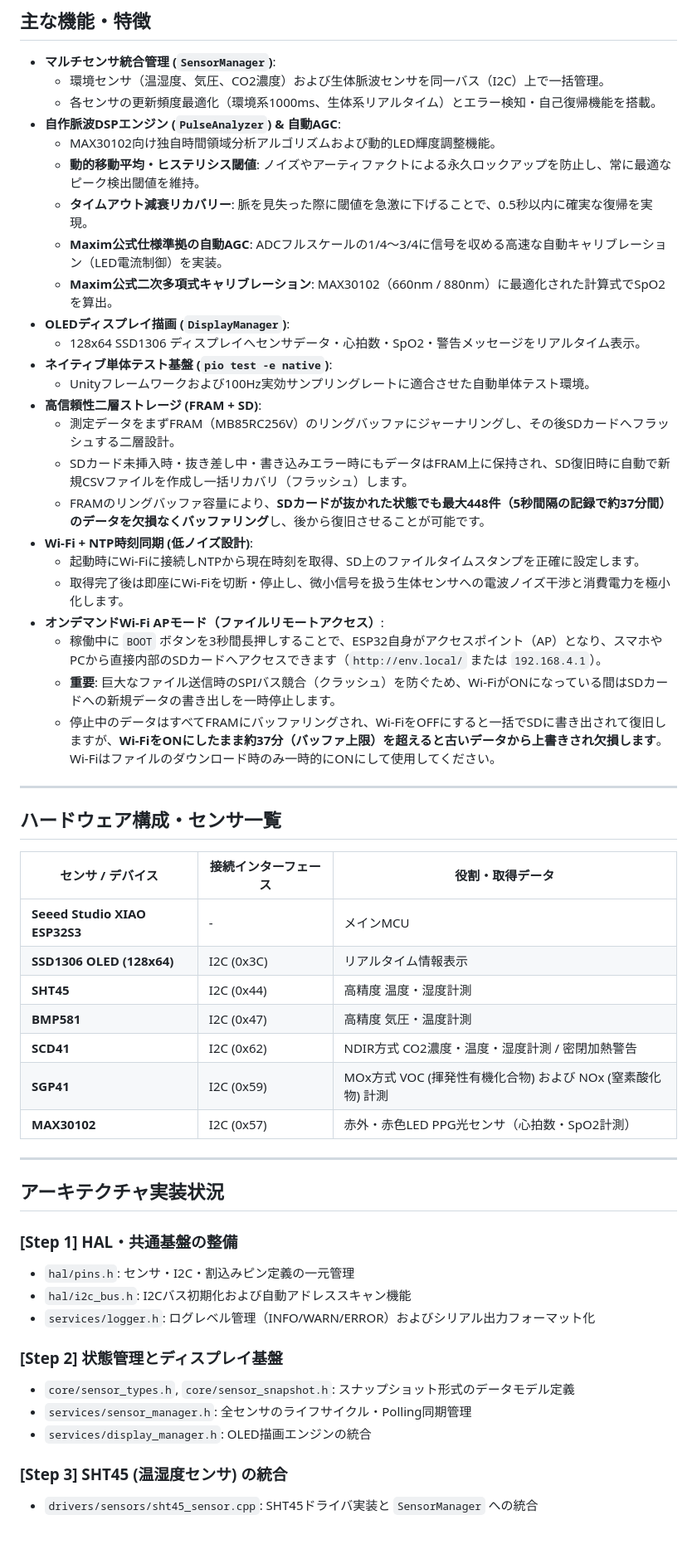
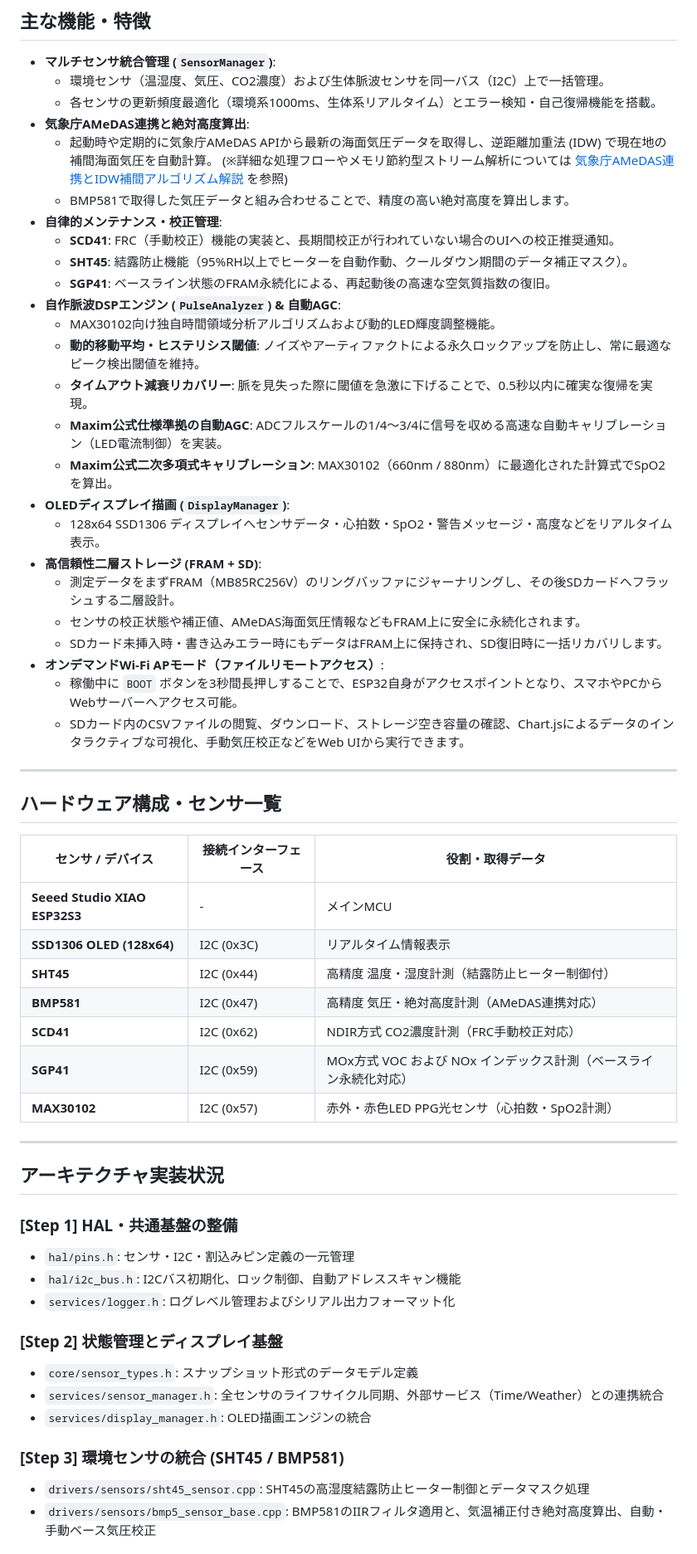
Before and after one commit to divergen371/env_bio_sense, a Markdown page: README.md, the part around one of its changes. Shown at 83% size. GitHub-like rendering.

Commit message:
docs: add JMA AMeDAS integration guide and update README documentation

```diff
--- a/README.md
+++ b/README.md
@@ -9,6 +9,14 @@ Seeed Studio XIAO ESP32S3 を用いた、複合環境センサおよび生体光
 - **マルチセンサ統合管理 (`SensorManager`)**:
   - 環境センサ（温湿度、気圧、CO2濃度）および生体脈波センサを同一バス（I2C）上で一括管理。
   - 各センサの更新頻度最適化（環境系1000ms、生体系リアルタイム）とエラー検知・自己復帰機能を搭載。
+- **気象庁AMeDAS連携と絶対高度算出**:
+  - 起動時や定期的に気象庁AMeDAS APIから最新の海面気圧データを取得し、逆距離加重法 (IDW) で現在地の補間海面気圧を自動計算。
+    (※詳細な処理フローやメモリ節約型ストリーム解析については [気象庁AMeDAS連携とIDW補間アルゴリズム解説](docs/jma_amedas_integration_guide.md) を参照)
+  - BMP581で取得した気圧データと組み合わせることで、精度の高い絶対高度を算出します。
+- **自律的メンテナンス・校正管理**:
+  - **SCD41**: FRC（手動校正）機能の実装と、長期間校正が行われていない場合のUIへの校正推奨通知。
+  - **SHT45**: 結露防止機能（95%RH以上でヒーターを自動作動、クールダウン期間のデータ補正マスク）。
+  - **SGP41**: ベースライン状態のFRAM永続化による、再起動後の高速な空気質指数の復旧。
 - **自作脈波DSPエンジン (`PulseAnalyzer`) & 自動AGC**:
   - MAX30102向け独自時間領域分析アルゴリズムおよび動的LED輝度調整機能。
   - **動的移動平均・ヒステリシス閾値**: ノイズやアーティファクトによる永久ロックアップを防止し、常に最適なピーク検出閾値を維持。
@@ -16,20 +24,14 @@ Seeed Studio XIAO ESP32S3 を用いた、複合環境センサおよび生体光
   - **Maxim公式仕様準拠の自動AGC**: ADCフルスケールの1/4〜3/4に信号を収める高速な自動キャリブレーション（LED電流制御）を実装。
   - **Maxim公式二次多項式キャリブレーション**: MAX30102（660nm / 880nm）に最適化された計算式でSpO2を算出。
 - **OLEDディスプレイ描画 (`DisplayManager`)**:
-  - 128x64 SSD1306 ディスプレイへセンサデータ・心拍数・SpO2・警告メッセージをリアルタイム表示。
-- **ネイティブ単体テスト基盤 (`pio test -e native`)**:
-  - Unityフレームワークおよび100Hz実効サンプリングレートに適合させた自動単体テスト環境。
+  - 128x64 SSD1306 ディスプレイへセンサデータ・心拍数・SpO2・警告メッセージ・高度などをリアルタイム表示。
 - **高信頼性二層ストレージ (FRAM + SD)**:
   - 測定データをまずFRAM（MB85RC256V）のリングバッファにジャーナリングし、その後SDカードへフラッシュする二層設計。
-  - SDカード未挿入時・抜き差し中・書き込みエラー時にもデータはFRAM上に保持され、SD復旧時に自動で新規CSVファイルを作成し一括リカバリ（フラッシュ）します。
-  - FRAMのリングバッファ容量により、**SDカードが抜かれた状態でも最大448件（5秒間隔の記録で約37分間）のデータを欠損なくバッファリング**し、後から復旧させることが可能です。
-- **Wi-Fi + NTP時刻同期 (低ノイズ設計)**:
-  - 起動時にWi-Fiに接続しNTPから現在時刻を取得、SD上のファイルタイムスタンプを正確に設定します。
-  - 取得完了後は即座にWi-Fiを切断・停止し、微小信号を扱う生体センサへの電波ノイズ干渉と消費電力を極小化します。
+  - センサの校正状態や補正値、AMeDAS海面気圧情報などもFRAM上に安全に永続化されます。
+  - SDカード未挿入時・書き込みエラー時にもデータはFRAM上に保持され、SD復旧時に一括リカバリします。
 - **オンデマンドWi-Fi APモード（ファイルリモートアクセス）**:
-  - 稼働中に `BOOT` ボタンを3秒間長押しすることで、ESP32自身がアクセスポイント（AP）となり、スマホやPCから直接内部のSDカードへアクセスできます（`http://env.local/` または `192.168.4.1`）。
-  - **重要**: 巨大なファイル送信時のSPIバス競合（クラッシュ）を防ぐため、Wi-FiがONになっている間はSDカードへの新規データの書き出しを一時停止します。
-  - 停止中のデータはすべてFRAMにバッファリングされ、Wi-FiをOFFにすると一括でSDに書き出されて復旧しますが、**Wi-FiをONにしたまま約37分（バッファ上限）を超えると古いデータから上書きされ欠損します**。Wi-Fiはファイルのダウンロード時のみ一時的にONにして使用してください。
+  - 稼働中に `BOOT` ボタンを3秒間長押しすることで、ESP32自身がアクセスポイントとなり、スマホやPCからWebサーバーへアクセス可能。
+  - SDカード内のCSVファイルの閲覧、ダウンロード、ストレージ空き容量の確認、Chart.jsによるデータのインタラクティブな可視化、手動気圧校正などをWeb UIから実行できます。
 
 ---
 
@@ -39,10 +41,10 @@ Seeed Studio XIAO ESP32S3 を用いた、複合環境センサおよび生体光
 |---|---|---|
 | **Seeed Studio XIAO ESP32S3** | - | メインMCU |
 | **SSD1306 OLED (128x64)** | I2C (0x3C) | リアルタイム情報表示 |
-| **SHT45** | I2C (0x44) | 高精度 温度・湿度計測 |
-| **BMP581** | I2C (0x47) | 高精度 気圧・温度計測 |
-| **SCD41** | I2C (0x62) | NDIR方式 CO2濃度・温度・湿度計測 / 密閉加熱警告 |
-| **SGP41** | I2C (0x59) | MOx方式 VOC (揮発性有機化合物) および NOx (窒素酸化物) 計測 |
+| **SHT45** | I2C (0x44) | 高精度 温度・湿度計測（結露防止ヒーター制御付） |
+| **BMP581** | I2C (0x47) | 高精度 気圧・絶対高度計測（AMeDAS連携対応） |
+| **SCD41** | I2C (0x62) | NDIR方式 CO2濃度計測（FRC手動校正対応） |
+| **SGP41** | I2C (0x59) | MOx方式 VOC および NOx インデックス計測（ベースライン永続化対応） |
 | **MAX30102** | I2C (0x57) | 赤外・赤色LED PPG光センサ（心拍数・SpO2計測） |
 
 ---
@@ -51,14 +53,15 @@ Seeed Studio XIAO ESP32S3 を用いた、複合環境センサおよび生体光
 
 ### [Step 1] HAL・共通基盤の整備
 - `hal/pins.h`: センサ・I2C・割込みピン定義の一元管理
-- `hal/i2c_bus.h`: I2Cバス初期化および自動アドレススキャン機能
-- `services/logger.h`: ログレベル管理（INFO/WARN/ERROR）およびシリアル出力フォーマット化
+- `hal/i2c_bus.h`: I2Cバス初期化、ロック制御、自動アドレススキャン機能
+- `services/logger.h`: ログレベル管理およびシリアル出力フォーマット化
 
 ### [Step 2] 状態管理とディスプレイ基盤
-- `core/sensor_types.h`, `core/sensor_snapshot.h`: スナップショット形式のデータモデル定義
-- `services/sensor_manager.h`: 全センサのライフサイクル・Polling同期管理
+- `core/sensor_types.h`: スナップショット形式のデータモデル定義
+- `services/sensor_manager.h`: 全センサのライフサイクル同期、外部サービス（Time/Weather）との連携統合
 - `services/display_manager.h`: OLED描画エンジンの統合
 
-### [Step 3] SHT45 (温湿度センサ) の統合
-- `drivers/sensors/sht45_sensor.cpp`: SHT45ドライバ実装と `SensorManager` への統合
+### [Step 3] 環境センサの統合 (SHT45 / BMP581)
+- `drivers/sensors/sht45_sensor.cpp`: SHT45の高湿度結露防止ヒーター制御とデータマスク処理
+- `drivers/sensors/bmp5_sensor_base.cpp`: BMP581のIIRフィルタ適用と、気温補正付き絶対高度算出、自動・手動ベース気圧校正
 
```
Also changed, not shown: other parts of README.md (+12 -16 lines), docs/jma_amedas_integration_guide.md (added, +127 -0 lines).
